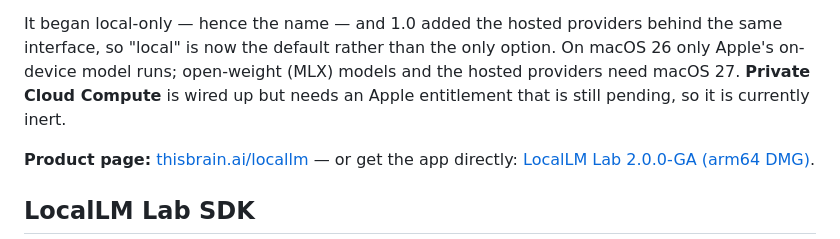
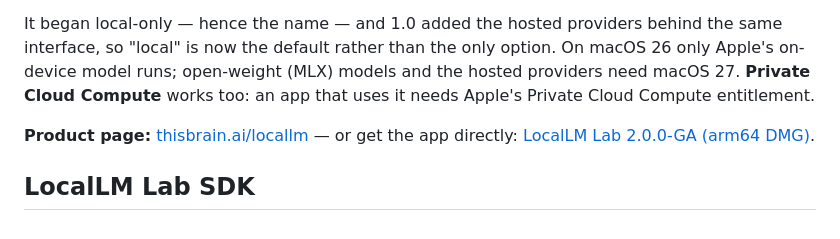
Before and after one commit to ancientcomputing/locallm, a Markdown page: README.md, the part around the change. Drawn GitHub-style.

Commit message:
README: Private Cloud Compute works; it needs Apple's entitlement
It said PCC was inert because an Apple entitlement was still pending.
Tested in LocalLM Lab 2.0.0-GA (2026-10-13): it works; an app that uses it
needs Apple's Private Cloud Compute entitlement.

Co-Authored-By: Claude <noreply@anthropic.com>

```diff
--- a/README.md
+++ b/README.md
@@ -30,8 +30,8 @@ It's a single Dock app with five panels:
 It began local-only — hence the name — and 1.0 added the hosted providers behind
 the same interface, so "local" is now the default rather than the only option.
 On macOS 26 only Apple's on-device model runs; open-weight (MLX) models and the
-hosted providers need macOS 27. **Private Cloud Compute** is wired up but needs
-an Apple entitlement that is still pending, so it is currently inert.
+hosted providers need macOS 27. **Private Cloud Compute** works too: an app that
+uses it needs Apple's Private Cloud Compute entitlement.
 
 **Product page:** [thisbrain.ai/locallm](https://thisbrain.ai/locallm) — or
 get the app directly:
```
